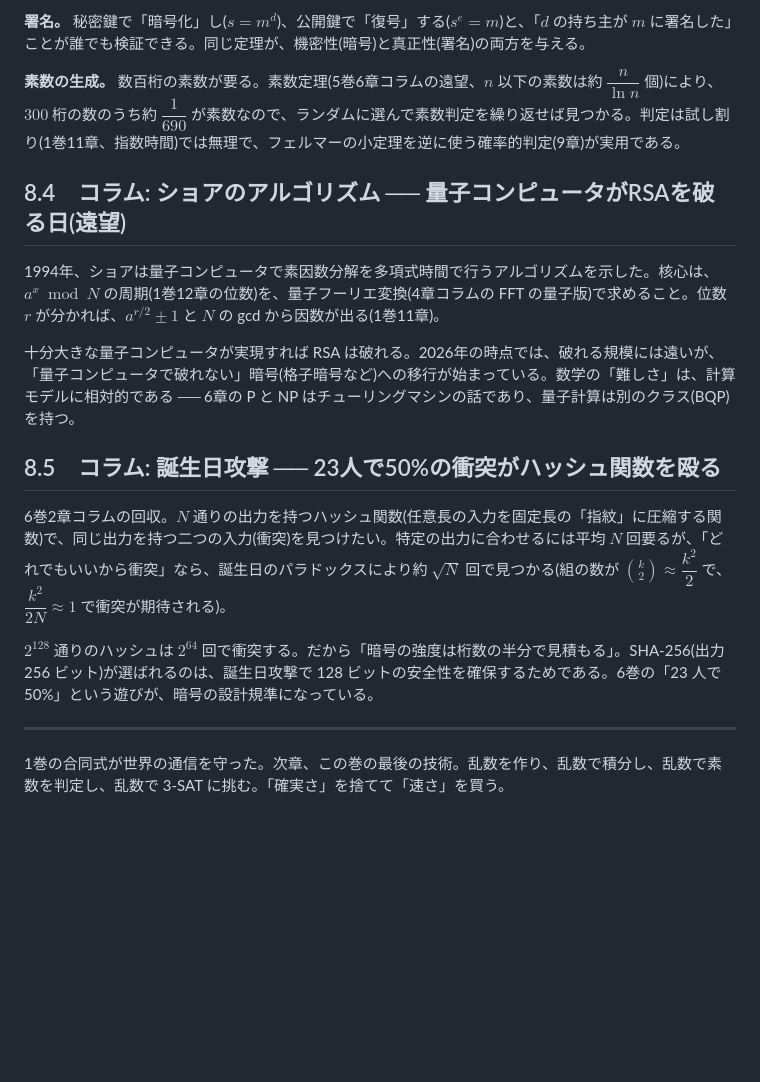
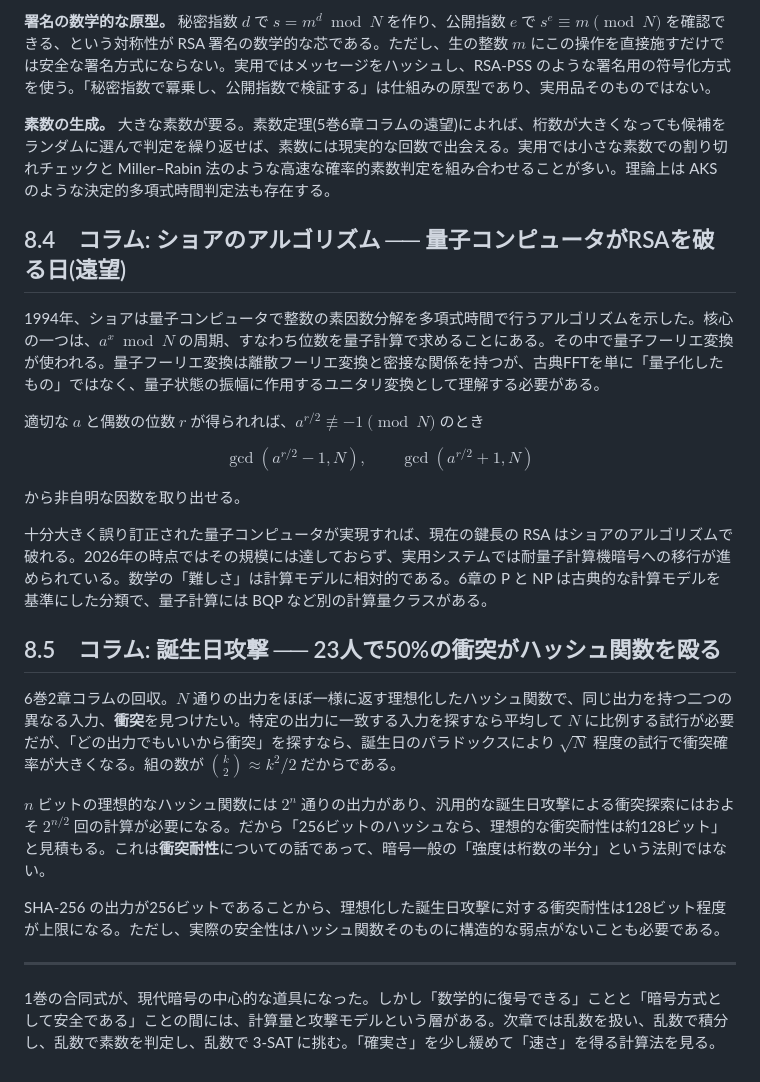
Before and after one commit to shunniita/math-traverse, a Markdown page: 原稿/9巻/08_暗号と数論.md, the part around one of its changes. GitHub-like rendering; blank space fills up the shorter version.

```diff
--- a/原稿/9巻/08_暗号と数論.md
+++ b/原稿/9巻/08_暗号と数論.md
@@ -51,20 +61,28 @@ $p\mid m$ なら両辺とも $0$。同様に $m^{ed}\equiv m\pmod q$。$p,q$ は
 
-**署名。** 秘密鍵で「暗号化」し($s=m^d$)、公開鍵で「復号」する($s^e=m$)と、「$d$ の持ち主が $m$ に署名した」ことが誰でも検証できる。同じ定理が、機密性(暗号)と真正性(署名)の両方を与える。
+**署名の数学的な原型。** 秘密指数 $d$ で $s=m^d\bmod N$ を作り、公開指数 $e$ で $s^e\equiv m\pmod N$ を確認できる、という対称性が RSA 署名の数学的な芯である。ただし、生の整数 $m$ にこの操作を直接施すだけでは安全な署名方式にならない。実用ではメッセージをハッシュし、RSA-PSS のような署名用の符号化方式を使う。「秘密指数で冪乗し、公開指数で検証する」は仕組みの原型であり、実用品そのものではない。
 
-**素数の生成。** 数百桁の素数が要る。素数定理(5巻6章コラムの遠望、$n$ 以下の素数は約 $\dfrac n{\ln n}$ 個)により、$300$ 桁の数のうち約 $\dfrac1{690}$ が素数なので、ランダムに選んで素数判定を繰り返せば見つかる。判定は試し割り(1巻11章、指数時間)では無理で、フェルマーの小定理を逆に使う確率的判定(9章)が実用である。
+**素数の生成。** 大きな素数が要る。素数定理(5巻6章コラムの遠望)によれば、桁数が大きくなっても候補をランダムに選んで判定を繰り返せば、素数には現実的な回数で出会える。実用では小さな素数での割り切れチェックと Miller–Rabin 法のような高速な確率的素数判定を組み合わせることが多い。理論上は AKS のような決定的多項式時間判定法も存在する。
 
 ## 8.4　コラム: ショアのアルゴリズム ── 量子コンピュータがRSAを破る日(遠望)
 
-1994年、ショアは量子コンピュータで素因数分解を多項式時間で行うアルゴリズムを示した。核心は、$a^x\bmod N$ の周期(1巻12章の位数)を、量子フーリエ変換(4章コラムの FFT の量子版)で求めること。位数 $r$ が分かれば、$a^{r/2}\pm1$ と $N$ の gcd から因数が出る(1巻11章)。
+1994年、ショアは量子コンピュータで整数の素因数分解を多項式時間で行うアルゴリズムを示した。核心の一つは、$a^x\bmod N$ の周期、すなわち位数を量子計算で求めることにある。その中で量子フーリエ変換が使われる。量子フーリエ変換は離散フーリエ変換と密接な関係を持つが、古典FFTを単に「量子化したもの」ではなく、量子状態の振幅に作用するユニタリ変換として理解する必要がある。
 
-十分大きな量子コンピュータが実現すれば RSA は破れる。2026年の時点では、破れる規模には遠いが、「量子コンピュータで破れない」暗号(格子暗号など)への移行が始まっている。数学の「難しさ」は、計算モデルに相対的である ── 6章の P と NP はチューリングマシンの話であり、量子計算は別のクラス(BQP)を持つ。
+適切な $a$ と偶数の位数 $r$ が得られれば、$a^{r/2}\not\equiv-1\pmod N$ のとき
+
+$$\gcd(a^{r/2}-1,N),\qquad \gcd(a^{r/2}+1,N)$$
+
+から非自明な因数を取り出せる。
+
+十分大きく誤り訂正された量子コンピュータが実現すれば、現在の鍵長の RSA はショアのアルゴリズムで破れる。2026年の時点ではその規模には達しておらず、実用システムでは耐量子計算機暗号への移行が進められている。数学の「難しさ」は計算モデルに相対的である。6章の P と NP は古典的な計算モデルを基準にした分類で、量子計算には BQP など別の計算量クラスがある。
 
 ## 8.5　コラム: 誕生日攻撃 ── 23人で50%の衝突がハッシュ関数を殴る
 
-6巻2章コラムの回収。$N$ 通りの出力を持つハッシュ関数(任意長の入力を固定長の「指紋」に圧縮する関数)で、同じ出力を持つ二つの入力(衝突)を見つけたい。特定の出力に合わせるには平均 $N$ 回要るが、「どれでもいいから衝突」なら、誕生日のパラドックスにより約 $\sqrt{N}$ 回で見つかる(組の数が $\binom k2\approx\dfrac{k^2}2$ で、$\dfrac{k^2}{2N}\approx1$ で衝突が期待される)。
+6巻2章コラムの回収。$N$ 通りの出力をほぼ一様に返す理想化したハッシュ関数で、同じ出力を持つ二つの異なる入力、**衝突**を見つけたい。特定の出力に一致する入力を探すなら平均して $N$ に比例する試行が必要だが、「どの出力でもいいから衝突」を探すなら、誕生日のパラドックスにより $\sqrt N$ 程度の試行で衝突確率が大きくなる。組の数が $\binom k2\approx k^2/2$ だからである。
 
-$2^{128}$ 通りのハッシュは $2^{64}$ 回で衝突する。だから「暗号の強度は桁数の半分で見積もる」。SHA-256(出力 256 ビット)が選ばれるのは、誕生日攻撃で 128 ビットの安全性を確保するためである。6巻の「23 人で 50%」という遊びが、暗号の設計規準になっている。
+$n$ ビットの理想的なハッシュ関数には $2^n$ 通りの出力があり、汎用的な誕生日攻撃による衝突探索にはおよそ $2^{n/2}$ 回の計算が必要になる。だから「256ビットのハッシュなら、理想的な衝突耐性は約128ビット」と見積もる。これは**衝突耐性**についての話であって、暗号一般の「強度は桁数の半分」という法則ではない。
+
+SHA-256 の出力が256ビットであることから、理想化した誕生日攻撃に対する衝突耐性は128ビット程度が上限になる。ただし、実際の安全性はハッシュ関数そのものに構造的な弱点がないことも必要である。
 
 ---
 
-1巻の合同式が世界の通信を守った。次章、この巻の最後の技術。乱数を作り、乱数で積分し、乱数で素数を判定し、乱数で 3-SAT に挑む。「確実さ」を捨てて「速さ」を買う。
+1巻の合同式が、現代暗号の中心的な道具になった。しかし「数学的に復号できる」ことと「暗号方式として安全である」ことの間には、計算量と攻撃モデルという層がある。次章では乱数を扱い、乱数で積分し、乱数で素数を判定し、乱数で 3-SAT に挑む。「確実さ」を少し緩めて「速さ」を得る計算法を見る。
```
Also changed, not shown: other parts of 原稿/9巻/08_暗号と数論.md (+24 -14 lines).
